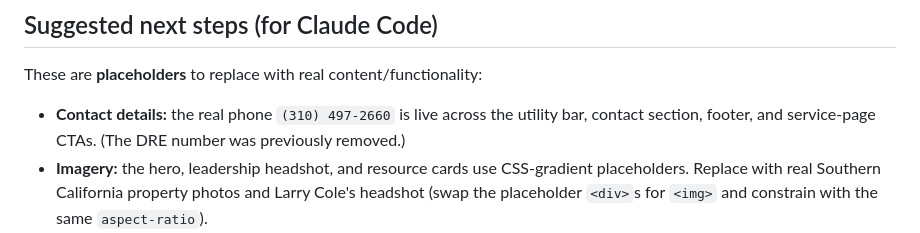
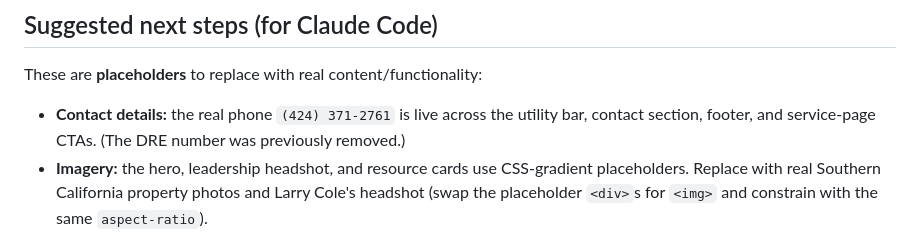
Before and after one commit to welcome-justin/welcome-pm, a Markdown page: README.md, the part around the change. Drawn GitHub-style.

Commit message:
Update docs with new phone number

```diff
--- a/README.md
+++ b/README.md
@@ -111,7 +111,7 @@ and the `<script src="app.js">` tag — the page keeps whatever defaults are on
 
 These are **placeholders** to replace with real content/functionality:
 
-- **Contact details:** the real phone `(310) 497-2660` is live across the utility bar,
+- **Contact details:** the real phone `(424) 371-2761` is live across the utility bar,
   contact section, footer, and service-page CTAs. (The DRE number was previously removed.)
 - **Imagery:** the hero, leadership headshot, and resource cards use CSS-gradient placeholders.
   Replace with real Southern California property photos and Larry Cole's headshot
```
Also changed, not shown: PROJECT_GUIDE.md (+13 -1 lines).
